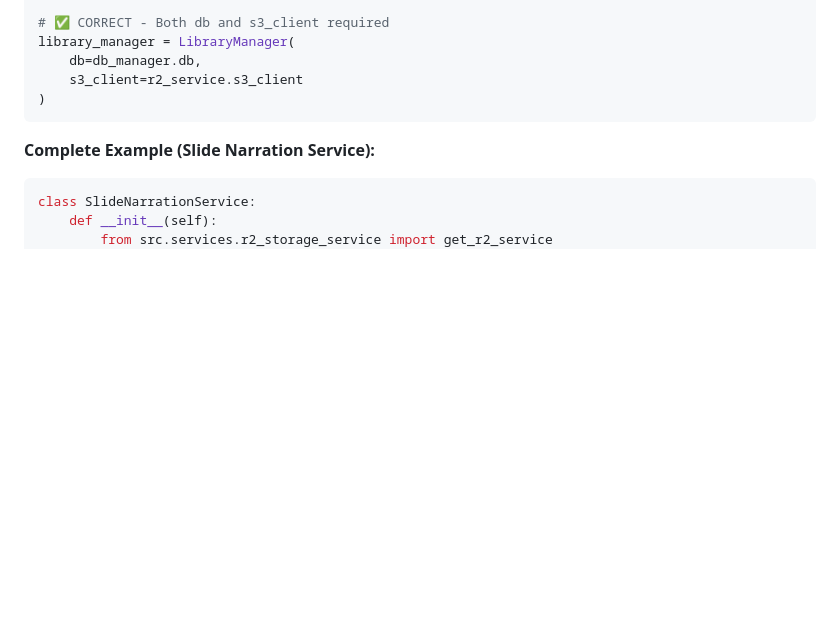
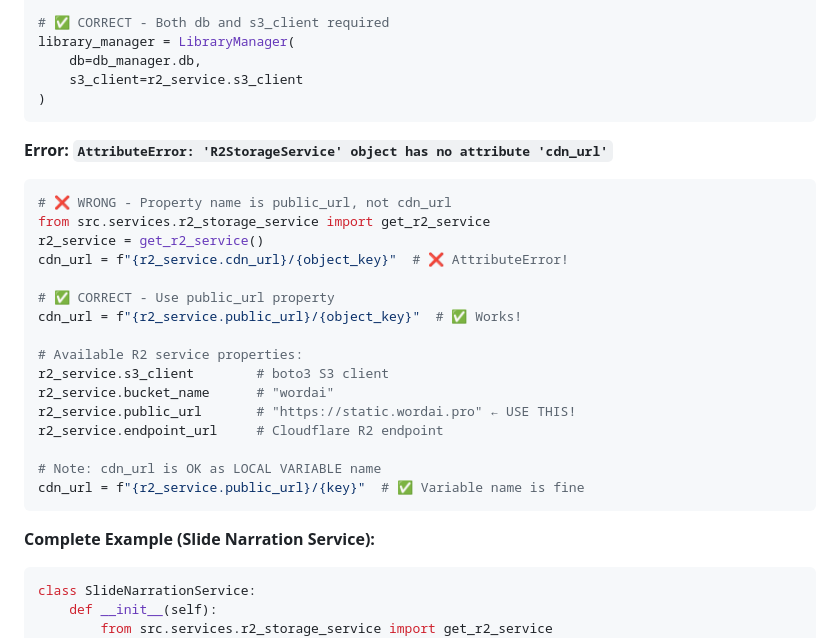
Before and after one commit to lekompozer/wordai-aiservice, a Markdown page: SYSTEM_REFERENCE.md, the part around the change. Rendered like a GitHub page; blank space fills up the shorter version.

````diff
--- a/SYSTEM_REFERENCE.md
+++ b/SYSTEM_REFERENCE.md
@@ -529,6 +529,26 @@ library_manager = LibraryManager(
     db=db_manager.db,
     s3_client=r2_service.s3_client
 )
+```
+
+**Error: `AttributeError: 'R2StorageService' object has no attribute 'cdn_url'`**
+```python
+# ❌ WRONG - Property name is public_url, not cdn_url
+from src.services.r2_storage_service import get_r2_service
+r2_service = get_r2_service()
+cdn_url = f"{r2_service.cdn_url}/{object_key}"  # ❌ AttributeError!
+
+# ✅ CORRECT - Use public_url property
+cdn_url = f"{r2_service.public_url}/{object_key}"  # ✅ Works!
+
+# Available R2 service properties:
+r2_service.s3_client        # boto3 S3 client
+r2_service.bucket_name      # "wordai"
+r2_service.public_url       # "https://static.wordai.pro" ← USE THIS!
+r2_service.endpoint_url     # Cloudflare R2 endpoint
+
+# Note: cdn_url is OK as LOCAL VARIABLE name
+cdn_url = f"{r2_service.public_url}/{key}"  # ✅ Variable name is fine
 ```
 
 **Complete Example (Slide Narration Service):**
````
Also changed, not shown: R2_STORAGE_GUIDELINES.md (+23 -2 lines).
